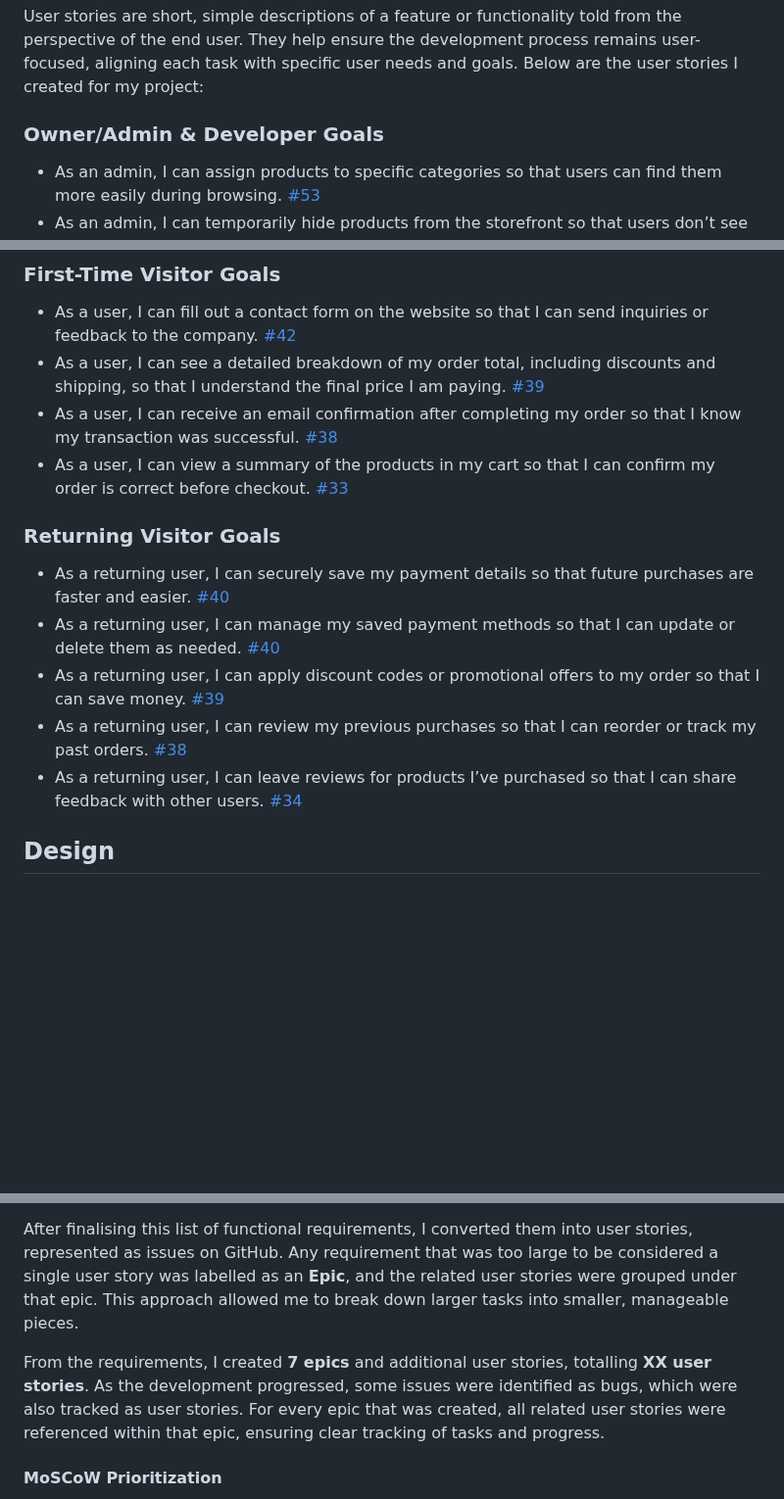
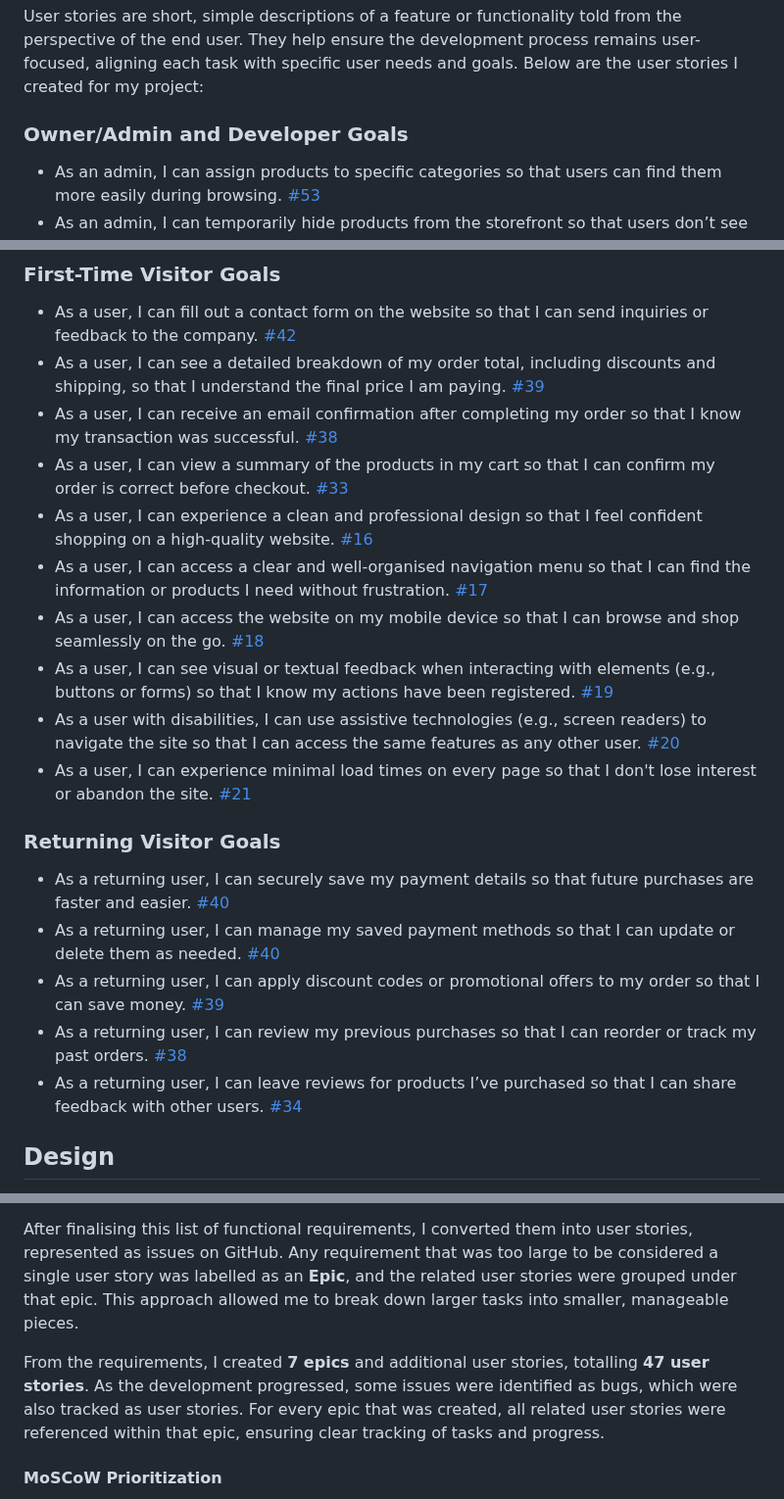
Before and after one commit to jdohertydev/maison_lavaux, a Markdown page: README.md, 3 parts joined by grey strips. Shown at 98% size. Drawn GitHub-style; blank space fills up the shorter version.

Commit message:
Update README with missing user stories

```diff
--- a/README.md
+++ b/README.md
@@ -27,7 +27,7 @@ In website development, epics are high-level objectives that represent major are
 
 User stories are short, simple descriptions of a feature or functionality told from the perspective of the end user. They help ensure the development process remains user-focused, aligning each task with specific user needs and goals. Below are the user stories I created for my project:
 
-### Owner/Admin & Developer Goals
+### Owner/Admin and Developer Goals
 - As an admin, I can assign products to specific categories so that users can find them more easily during browsing. [#53](https://github.com/jdohertydev/maison_lavaux/issues/53)
 - As an admin, I can temporarily hide products from the storefront so that users don’t see items that are being updated or out of stock. [#54](https://github.com/jdohertydev/maison_lavaux/issues/54)
 - As an admin, I can view a summary of product inventory so that I can monitor stock levels easily. [#52](https://github.com/jdohertydev/maison_lavaux/issues/52)
@@ -53,6 +53,12 @@ User stories are short, simple descriptions of a feature or functionality told f
 - As a user, I can see a detailed breakdown of my order total, including discounts and shipping, so that I understand the final price I am paying. [#39](https://github.com/jdohertydev/maison_lavaux/issues/39)
 - As a user, I can receive an email confirmation after completing my order so that I know my transaction was successful. [#38](https://github.com/jdohertydev/maison_lavaux/issues/38)
 - As a user, I can view a summary of the products in my cart so that I can confirm my order is correct before checkout. [#33](https://github.com/jdohertydev/maison_lavaux/issues/33)
+- As a user, I can experience a clean and professional design so that I feel confident shopping on a high-quality website. [#16](https://github.com/jdohertydev/maison_lavaux/issues/16)
+- As a user, I can access a clear and well-organised navigation menu so that I can find the information or products I need without frustration. [#17](https://github.com/jdohertydev/maison_lavaux/issues/17)
+- As a user, I can access the website on my mobile device so that I can browse and shop seamlessly on the go. [#18](https://github.com/jdohertydev/maison_lavaux/issues/18)
+- As a user, I can see visual or textual feedback when interacting with elements (e.g., buttons or forms) so that I know my actions have been registered. [#19](https://github.com/jdohertydev/maison_lavaux/issues/19)
+- As a user with disabilities, I can use assistive technologies (e.g., screen readers) to navigate the site so that I can access the same features as any other user. [#20](https://github.com/jdohertydev/maison_lavaux/issues/20)
+- As a user, I can experience minimal load times on every page so that I don't lose interest or abandon the site. [#21](https://github.com/jdohertydev/maison_lavaux/issues/21)
 
 ### Returning Visitor Goals
 - As a returning user, I can securely save my payment details so that future purchases are faster and easier. [#40](https://github.com/jdohertydev/maison_lavaux/issues/40)
@@ -60,6 +66,7 @@ User stories are short, simple descriptions of a feature or functionality told f
 - As a returning user, I can apply discount codes or promotional offers to my order so that I can save money. [#39](https://github.com/jdohertydev/maison_lavaux/issues/39)
 - As a returning user, I can review my previous purchases so that I can reorder or track my past orders. [#38](https://github.com/jdohertydev/maison_lavaux/issues/38)
 - As a returning user, I can leave reviews for products I’ve purchased so that I can share feedback with other users. [#34](https://github.com/jdohertydev/maison_lavaux/issues/34)
+
 
 ## Design
 
@@ -165,7 +172,7 @@ During the project planning stage, I took the time to thoroughly consider and de
 
 After finalising this list of functional requirements, I converted them into user stories, represented as issues on GitHub. Any requirement that was too large to be considered a single user story was labelled as an **Epic**, and the related user stories were grouped under that epic. This approach allowed me to break down larger tasks into smaller, manageable pieces.
 
-From the requirements, I created **7 epics** and additional user stories, totalling **XX user stories**. As the development progressed, some issues were identified as bugs, which were also tracked as user stories. For every epic that was created, all related user stories were referenced within that epic, ensuring clear tracking of tasks and progress.
+From the requirements, I created **7 epics** and additional user stories, totalling **47 user stories**. As the development progressed, some issues were identified as bugs, which were also tracked as user stories. For every epic that was created, all related user stories were referenced within that epic, ensuring clear tracking of tasks and progress.
 
 #### MoSCoW Prioritization
 
```
